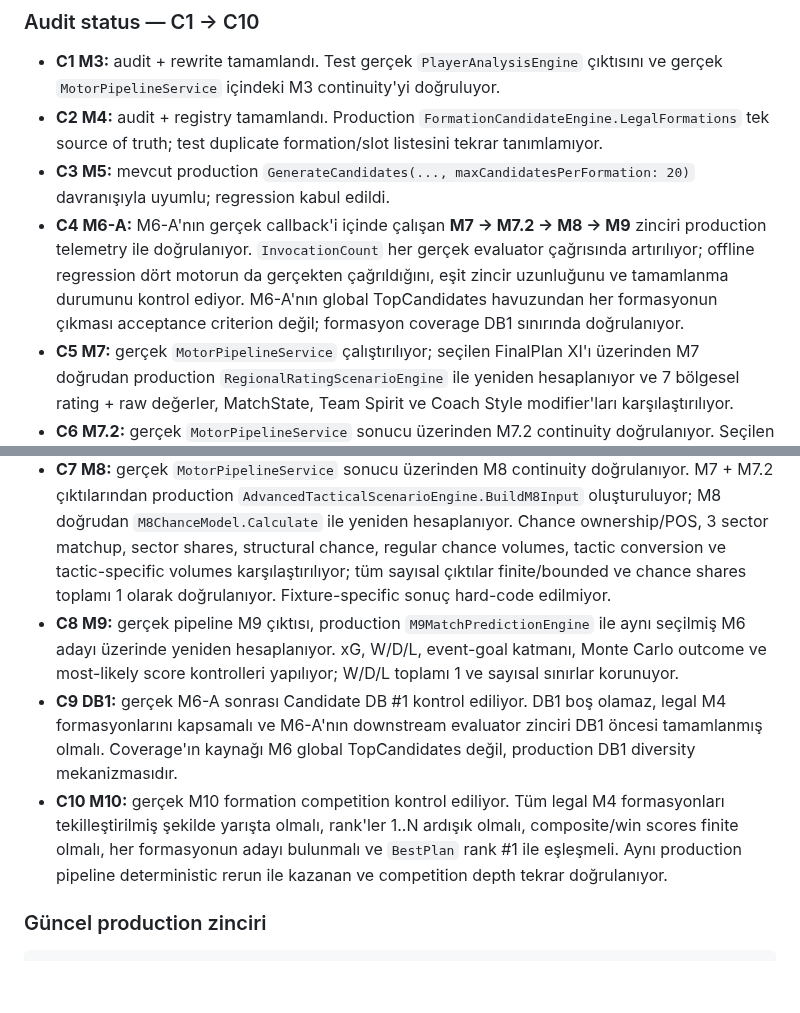
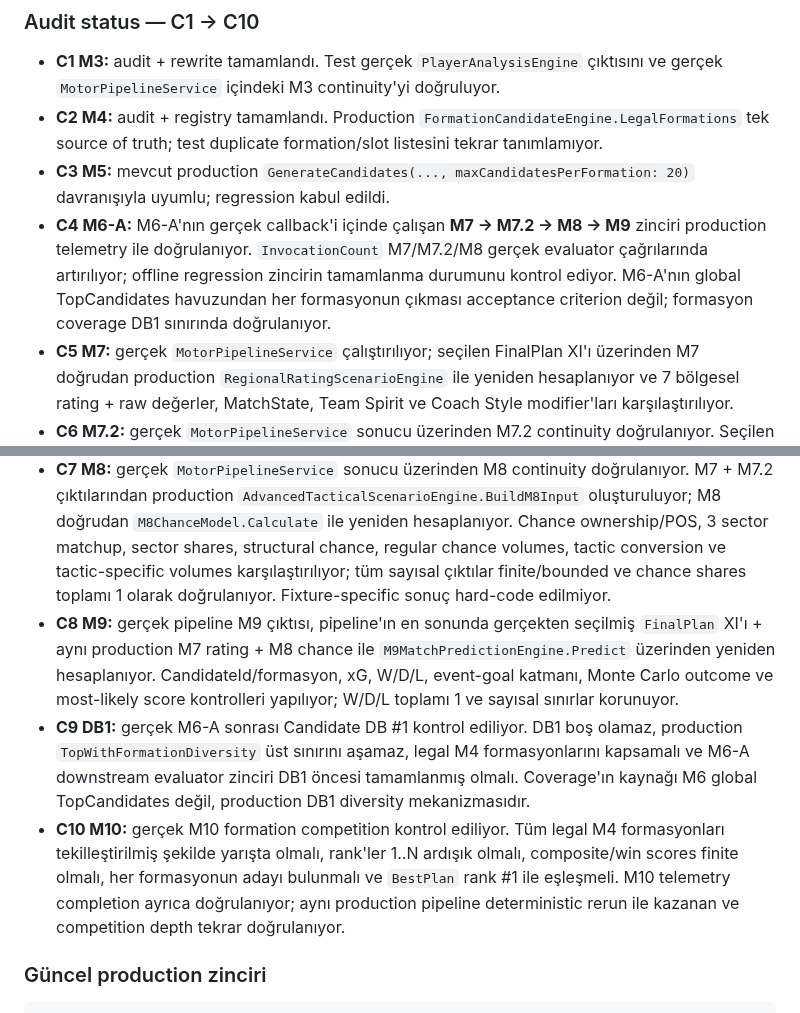
Before and after one commit to dincer552/Res, a Markdown page: README.md, 2 parts joined by grey strips. Rendered like a GitHub page; blank space fills up the shorter version.

Commit message:
Update C8-C10 acceptance notes

```diff
--- a/README.md
+++ b/README.md
@@ -65,13 +65,13 @@ C18 deterministic rerun               ⏳
 - **C1 M3:** audit + rewrite tamamlandı. Test gerçek `PlayerAnalysisEngine` çıktısını ve gerçek `MotorPipelineService` içindeki M3 continuity'yi doğruluyor.
 - **C2 M4:** audit + registry tamamlandı. Production `FormationCandidateEngine.LegalFormations` tek source of truth; test duplicate formation/slot listesini tekrar tanımlamıyor.
 - **C3 M5:** mevcut production `GenerateCandidates(..., maxCandidatesPerFormation: 20)` davranışıyla uyumlu; regression kabul edildi.
-- **C4 M6-A:** M6-A'nın gerçek callback'i içinde çalışan **M7 → M7.2 → M8 → M9** zinciri production telemetry ile doğrulanıyor. `InvocationCount` her gerçek evaluator çağrısında artırılıyor; offline regression dört motorun da gerçekten çağrıldığını, eşit zincir uzunluğunu ve tamamlanma durumunu kontrol ediyor. M6-A'nın global TopCandidates havuzundan her formasyonun çıkması acceptance criterion değil; formasyon coverage DB1 sınırında doğrulanıyor.
+- **C4 M6-A:** M6-A'nın gerçek callback'i içinde çalışan **M7 → M7.2 → M8 → M9** zinciri production telemetry ile doğrulanıyor. `InvocationCount` M7/M7.2/M8 gerçek evaluator çağrılarında artırılıyor; offline regression zincirin tamamlanma durumunu kontrol ediyor. M6-A'nın global TopCandidates havuzundan her formasyonun çıkması acceptance criterion değil; formasyon coverage DB1 sınırında doğrulanıyor.
 - **C5 M7:** gerçek `MotorPipelineService` çalıştırılıyor; seçilen FinalPlan XI'ı üzerinden M7 doğrudan production `RegionalRatingScenarioEngine` ile yeniden hesaplanıyor ve 7 bölgesel rating + raw değerler, MatchState, Team Spirit ve Coach Style modifier'ları karşılaştırılıyor.
 - **C6 M7.2:** gerçek `MotorPipelineService` sonucu üzerinden M7.2 continuity doğrulanıyor. Seçilen XI/state aynı `AdvancedTacticalScenarioEngine.CalculateLineup` ile yeniden hesaplanıyor; CandidateId, tactic, tactical skill, tactical level, 7 input toplamı, opponent average ve M7.2 → M8 context continuity karşılaştırılıyor. Fixture-specific sonuç hard-code edilmiyor.
 - **C7 M8:** gerçek `MotorPipelineService` sonucu üzerinden M8 continuity doğrulanıyor. M7 + M7.2 çıktılarından production `AdvancedTacticalScenarioEngine.BuildM8Input` oluşturuluyor; M8 doğrudan `M8ChanceModel.Calculate` ile yeniden hesaplanıyor. Chance ownership/POS, 3 sector matchup, sector shares, structural chance, regular chance volumes, tactic conversion ve tactic-specific volumes karşılaştırılıyor; tüm sayısal çıktılar finite/bounded ve chance shares toplamı 1 olarak doğrulanıyor. Fixture-specific sonuç hard-code edilmiyor.
-- **C8 M9:** gerçek pipeline M9 çıktısı, production `M9MatchPredictionEngine` ile aynı seçilmiş M6 adayı üzerinde yeniden hesaplanıyor. xG, W/D/L, event-goal katmanı, Monte Carlo outcome ve most-likely score kontrolleri yapılıyor; W/D/L toplamı 1 ve sayısal sınırlar korunuyor.
-- **C9 DB1:** gerçek M6-A sonrası Candidate DB #1 kontrol ediliyor. DB1 boş olamaz, legal M4 formasyonlarını kapsamalı ve M6-A'nın downstream evaluator zinciri DB1 öncesi tamamlanmış olmalı. Coverage'ın kaynağı M6 global TopCandidates değil, production DB1 diversity mekanizmasıdır.
-- **C10 M10:** gerçek M10 formation competition kontrol ediliyor. Tüm legal M4 formasyonları tekilleştirilmiş şekilde yarışta olmalı, rank'ler 1..N ardışık olmalı, composite/win scores finite olmalı, her formasyonun adayı bulunmalı ve `BestPlan` rank #1 ile eşleşmeli. Aynı production pipeline deterministic rerun ile kazanan ve competition depth tekrar doğrulanıyor.
+- **C8 M9:** gerçek pipeline M9 çıktısı, pipeline'ın en sonunda gerçekten seçilmiş `FinalPlan` XI'ı + aynı production M7 rating + M8 chance ile `M9MatchPredictionEngine.Predict` üzerinden yeniden hesaplanıyor. CandidateId/formasyon, xG, W/D/L, event-goal katmanı, Monte Carlo outcome ve most-likely score kontrolleri yapılıyor; W/D/L toplamı 1 ve sayısal sınırlar korunuyor.
+- **C9 DB1:** gerçek M6-A sonrası Candidate DB #1 kontrol ediliyor. DB1 boş olamaz, production `TopWithFormationDiversity` üst sınırını aşamaz, legal M4 formasyonlarını kapsamalı ve M6-A downstream evaluator zinciri DB1 öncesi tamamlanmış olmalı. Coverage'ın kaynağı M6 global TopCandidates değil, production DB1 diversity mekanizmasıdır.
+- **C10 M10:** gerçek M10 formation competition kontrol ediliyor. Tüm legal M4 formasyonları tekilleştirilmiş şekilde yarışta olmalı, rank'ler 1..N ardışık olmalı, composite/win scores finite olmalı, her formasyonun adayı bulunmalı ve `BestPlan` rank #1 ile eşleşmeli. M10 telemetry completion ayrıca doğrulanıyor; aynı production pipeline deterministic rerun ile kazanan ve competition depth tekrar doğrulanıyor.
 
 ### Güncel production zinciri
 
```
